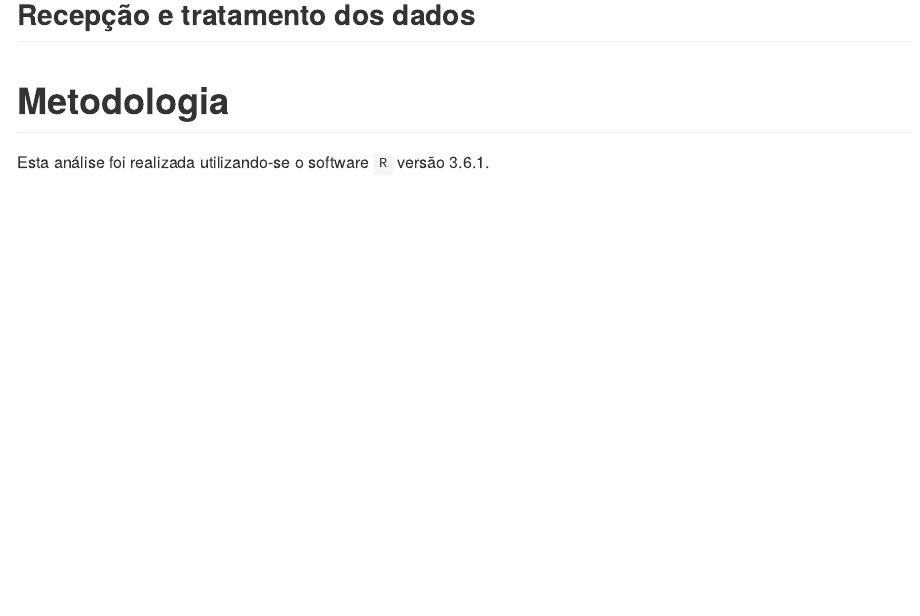
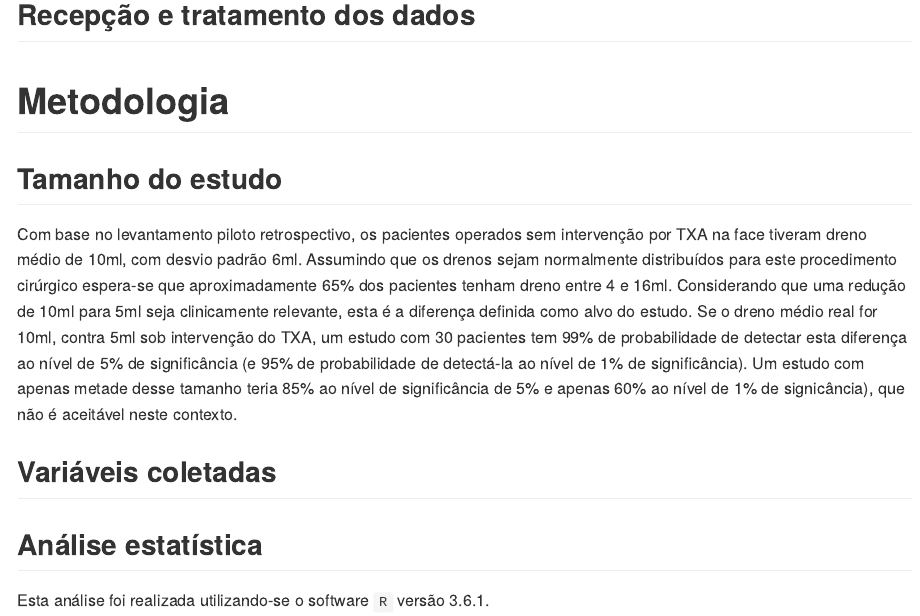
Before and after one commit to philsf-biostat/SAR-2019-004-VL, an R Markdown document (report/analise_dados_VL_2019-v01.Rmd): the page in a window 1100 px wide, from 690 px down. The pictures show the output file report/analise_dados_VL_2019-v01.md that the author committed with the source, drawn offline in the style of GitHub.

Commit message:
cálculo amostral (enviado por email em 2019-10-31) - feliz dia das bruxas

```diff
--- a/report/analise_dados_VL_2019-v01.Rmd
+++ b/report/analise_dados_VL_2019-v01.Rmd
@@ -80,6 +80,17 @@ kable(sigs)
 
 # Metodologia
 
+## Tamanho do estudo
+Com base no levantamento piloto retrospectivo, os pacientes operados sem intervenção por TXA na face tiveram dreno médio de 10ml, com desvio padrão 6ml.
+Assumindo que os drenos sejam normalmente distribuídos para este procedimento cirúrgico espera-se que aproximadamente 65% dos pacientes tenham dreno entre 4 e 16ml.
+Considerando que uma redução de 10ml para 5ml seja clinicamente relevante, esta é a diferença definida como alvo do estudo.
+Se o dreno médio real for 10ml, contra 5ml sob intervenção do TXA, um estudo com 30 pacientes tem 99% de probabilidade de detectar esta diferença ao nível de 5% de significância (e 95% de probabilidade de detectá-la ao nível de 1% de significância).
+Um estudo com apenas metade desse tamanho teria 85% ao nível de significância de 5% e apenas 60% ao nível de 1% de signicância), que não é aceitável neste contexto.
+
+## Variáveis coletadas
+
+## Análise estatística
+
 Esta análise foi realizada utilizando-se o software `R` versão `r getRversion()`.
 
 # Resultados
```
Also changed, not shown: report/analise_dados_VL_2019-v01.md.
